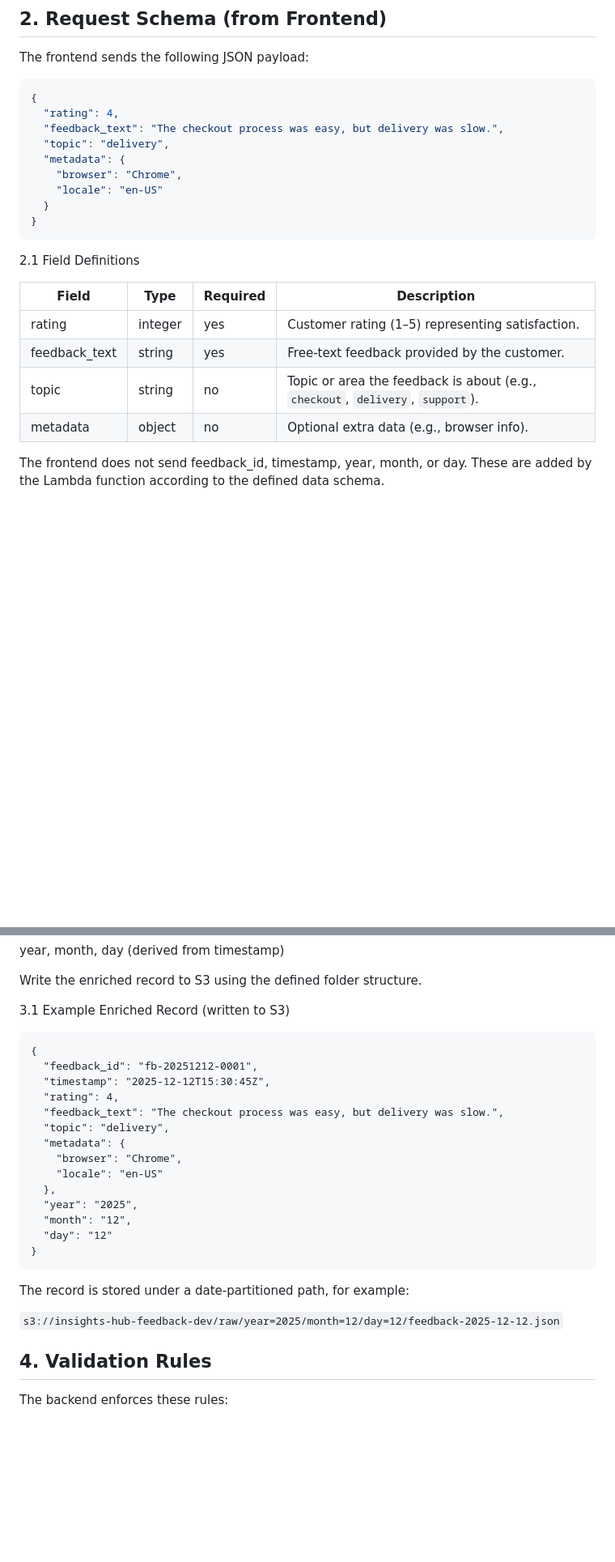
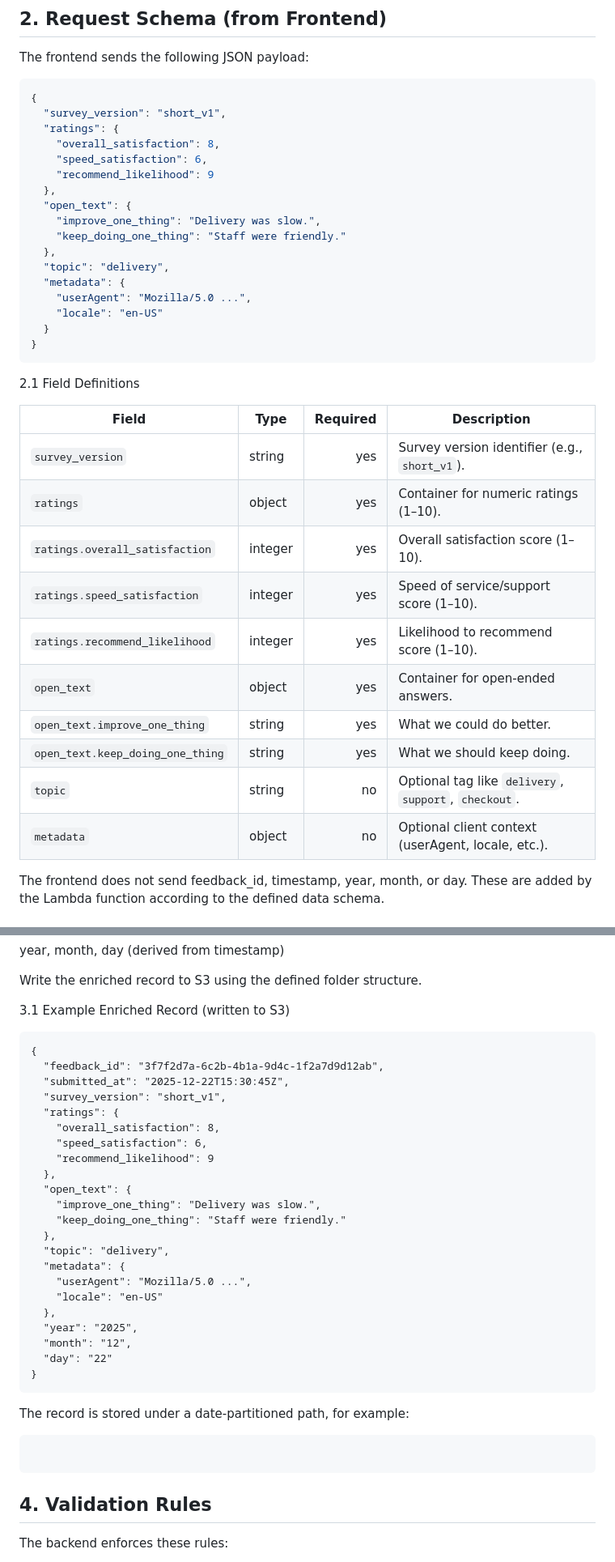
Before and after one commit to FatemehRajabi/insights-hub, a Markdown page: backend/api-contract.md, 2 parts joined by grey strips. Shown: that part at 81% size. Rendered like a GitHub page; blank space fills up the shorter version.

Commit message:
update api-contract

````diff
--- a/backend/api-contract.md
+++ b/backend/api-contract.md
@@ -38,11 +32,19 @@ The frontend sends the following JSON payload:
 
 ```json
 {
-  "rating": 4,
-  "feedback_text": "The checkout process was easy, but delivery was slow.",
+  "survey_version": "short_v1",
+  "ratings": {
+    "overall_satisfaction": 8,
+    "speed_satisfaction": 6,
+    "recommend_likelihood": 9
+  },
+  "open_text": {
+    "improve_one_thing": "Delivery was slow.",
+    "keep_doing_one_thing": "Staff were friendly."
+  },
   "topic": "delivery",
   "metadata": {
-    "browser": "Chrome",
+    "userAgent": "Mozilla/5.0 ...",
     "locale": "en-US"
   }
 }
@@ -50,13 +52,18 @@ The frontend sends the following JSON payload:
 
 2.1 Field Definitions
 
-| Field         | Type    | Required | Description                                                                    |
-| ------------- | ------- | -------- | ------------------------------------------------------------------------------ |
-| rating        | integer | yes      | Customer rating (1–5) representing satisfaction.                               |
-| feedback_text | string  | yes      | Free-text feedback provided by the customer.                                   |
-| topic         | string  | no       | Topic or area the feedback is about (e.g., `checkout`, `delivery`, `support`). |
-| metadata      | object  | no       | Optional extra data (e.g., browser info).                                      |
-
+| Field                            | Type    | Required | Description                                          |
+| -------------------------------- | ------- | -------: | ---------------------------------------------------- |
+| `survey_version`                 | string  |      yes | Survey version identifier (e.g., `short_v1`).        |
+| `ratings`                        | object  |      yes | Container for numeric ratings (1–10).                |
+| `ratings.overall_satisfaction`   | integer |      yes | Overall satisfaction score (1–10).                   |
+| `ratings.speed_satisfaction`     | integer |      yes | Speed of service/support score (1–10).               |
+| `ratings.recommend_likelihood`   | integer |      yes | Likelihood to recommend score (1–10).                |
+| `open_text`                      | object  |      yes | Container for open-ended answers.                    |
+| `open_text.improve_one_thing`    | string  |      yes | What we could do better.                             |
+| `open_text.keep_doing_one_thing` | string  |      yes | What we should keep doing.                           |
+| `topic`                          | string  |       no | Optional tag like `delivery`, `support`, `checkout`. |
+| `metadata`                       | object  |       no | Optional client context (userAgent, locale, etc.).   |
 
 The frontend does not send feedback_id, timestamp, year, month, or day.
 These are added by the Lambda function according to the defined data schema.
@@ -76,26 +83,37 @@ year, month, day (derived from timestamp)
 Write the enriched record to S3 using the defined folder structure.
 
 3.1 Example Enriched Record (written to S3)
+
 ```
 {
-  "feedback_id": "fb-20251212-0001",
-  "timestamp": "2025-12-12T15:30:45Z",
-  "rating": 4,
-  "feedback_text": "The checkout process was easy, but delivery was slow.",
+  "feedback_id": "3f7f2d7a-6c2b-4b1a-9d4c-1f2a7d9d12ab",
+  "submitted_at": "2025-12-22T15:30:45Z",
+  "survey_version": "short_v1",
+  "ratings": {
+    "overall_satisfaction": 8,
+    "speed_satisfaction": 6,
+    "recommend_likelihood": 9
+  },
+  "open_text": {
+    "improve_one_thing": "Delivery was slow.",
+    "keep_doing_one_thing": "Staff were friendly."
+  },
   "topic": "delivery",
   "metadata": {
-    "browser": "Chrome",
+    "userAgent": "Mozilla/5.0 ...",
     "locale": "en-US"
   },
   "year": "2025",
   "month": "12",
-  "day": "12"
+  "day": "22"
 }
 ```
 
 The record is stored under a date-partitioned path, for example:
 
-``` s3://insights-hub-feedback-dev/raw/year=2025/month=12/day=12/feedback-2025-12-12.json ```
+```s3://insighthub-data-.../raw/feedback/environment=demo/year=2025/month=12/day=22/<feedback_id>.json
+
+```
 
 ## 4. Validation Rules
 
````
Also changed, not shown: other parts of backend/api-contract.md (+3 -6 lines).
